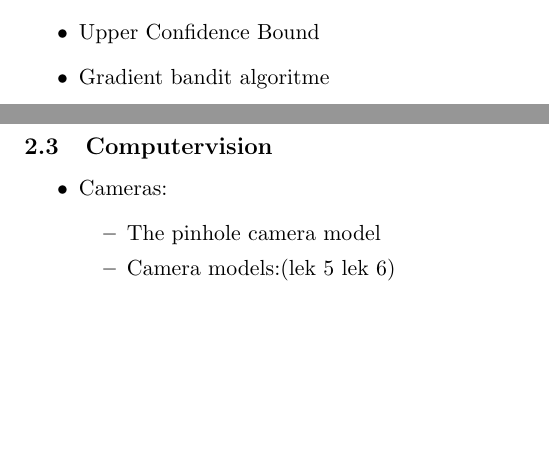
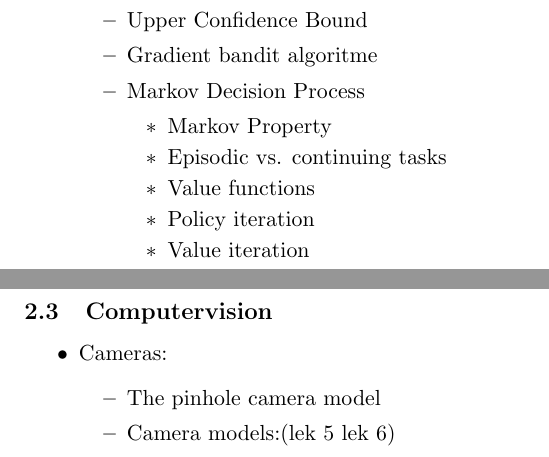
Before and after one commit to LasseGoransson/5sem-pensum, a LaTeX document (pensum.tex): two parts of pages 3 and 4 of 5, joined at a grey line, cut so that both start at the same text, the shorter picture padded with empty space. Compiled offline with pdfLaTeX.

Commit message:
AI slide 7 done

```diff
--- a/pensum.tex
+++ b/pensum.tex
@@ -201,6 +200,16 @@
     \item Optimisic initial values
     \item Upper Confidence Bound
     \item Gradient bandit algoritme
+    \item Markov Decision Process
+        \begin{itemize}
+            \item Markov Property
+            \item Episodic vs. continuing tasks
+            \item Value functions
+            \item Policy iteration
+            \item Value iteration
+        \end{itemize}
+        \end{itemize}
+
 \end{itemize}
 
 \subsection{Computervision} %TODO still need to add curriculum from lecture 7 to 12:
```
Also changed, not shown: pensum.tex (1 more changed lines).
